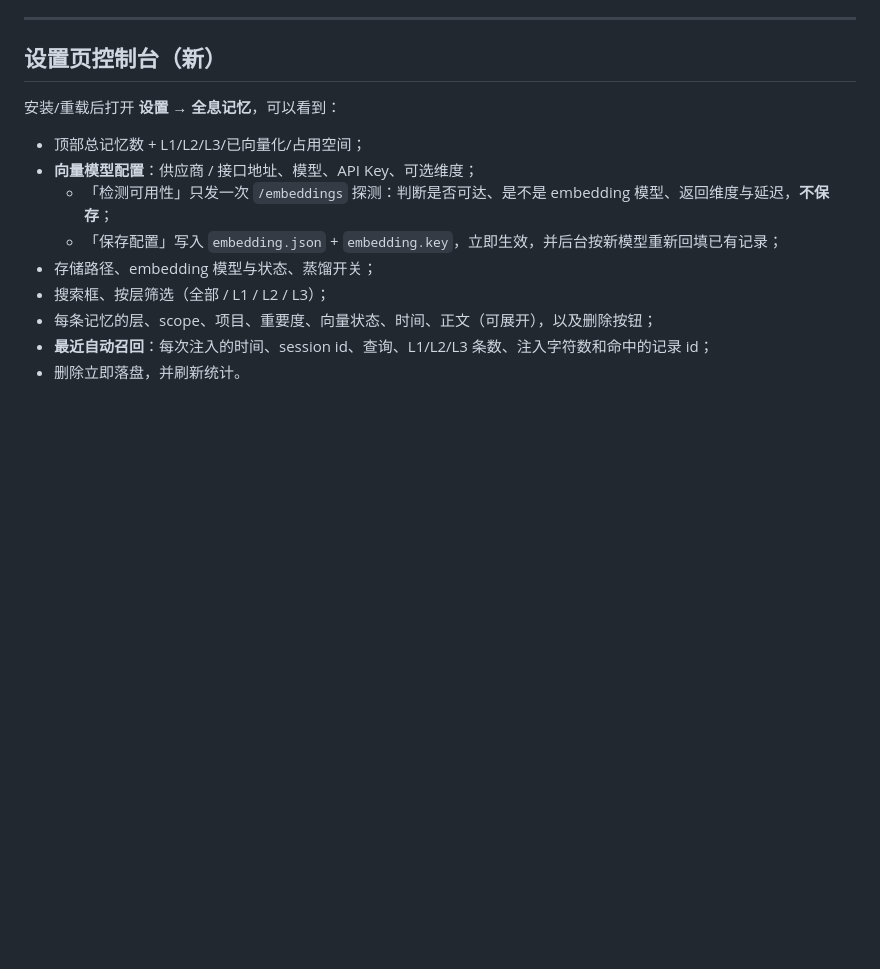
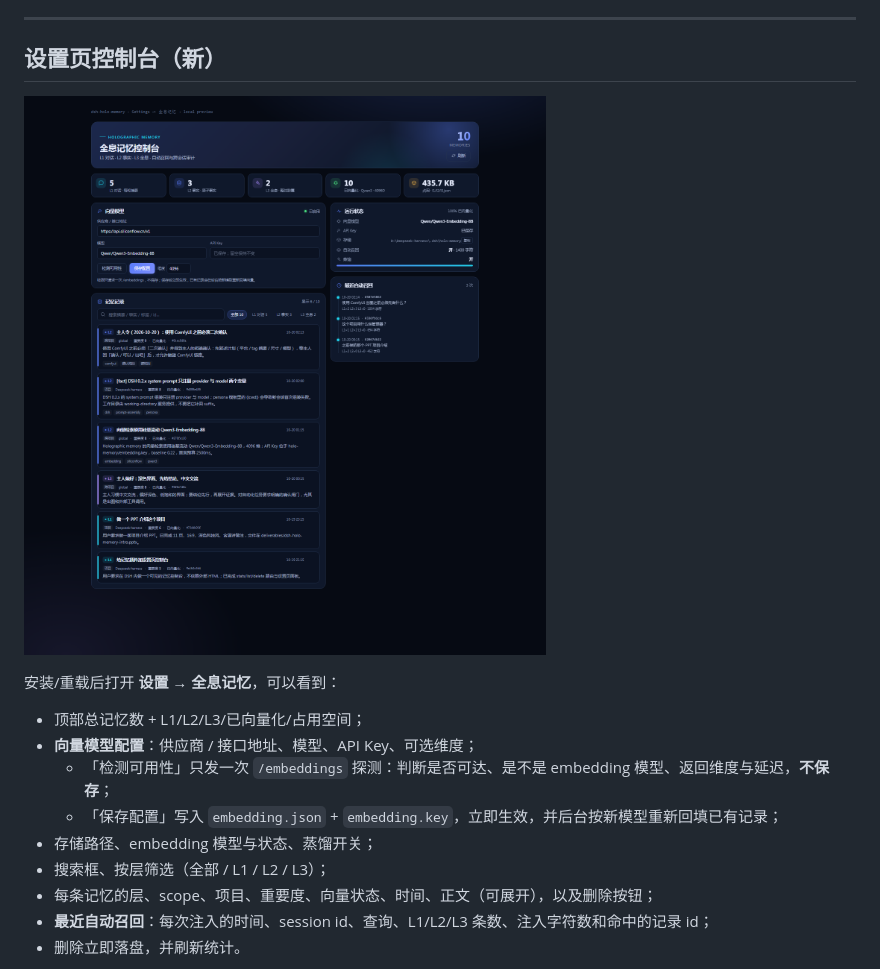
Before and after one commit to Kaede-Ayaki/dsh-holo-memory, a Markdown page: README.md, the part around the change. Drawn GitHub-style; pictures changed too: docs/console.png (added); blank space fills up the shorter version.

Commit message:
feat: redesign memory console UI
- hero, metric cards, grouped panels, timeline audit

- inline dimensions, provider presets, clearer status

- add console screenshot to README

```diff
--- a/README.md
+++ b/README.md
@@ -43,6 +43,8 @@ dsh plugin --profile web add link:/absolute/path/to/dsh-holo-memory
 ---
 
 ## 设置页控制台（新）
+
+![全息记忆控制台](docs/console.png)
 
 安装/重载后打开 **设置 → 全息记忆**，可以看到：
 
```
Also changed, not shown: 1 other file.
